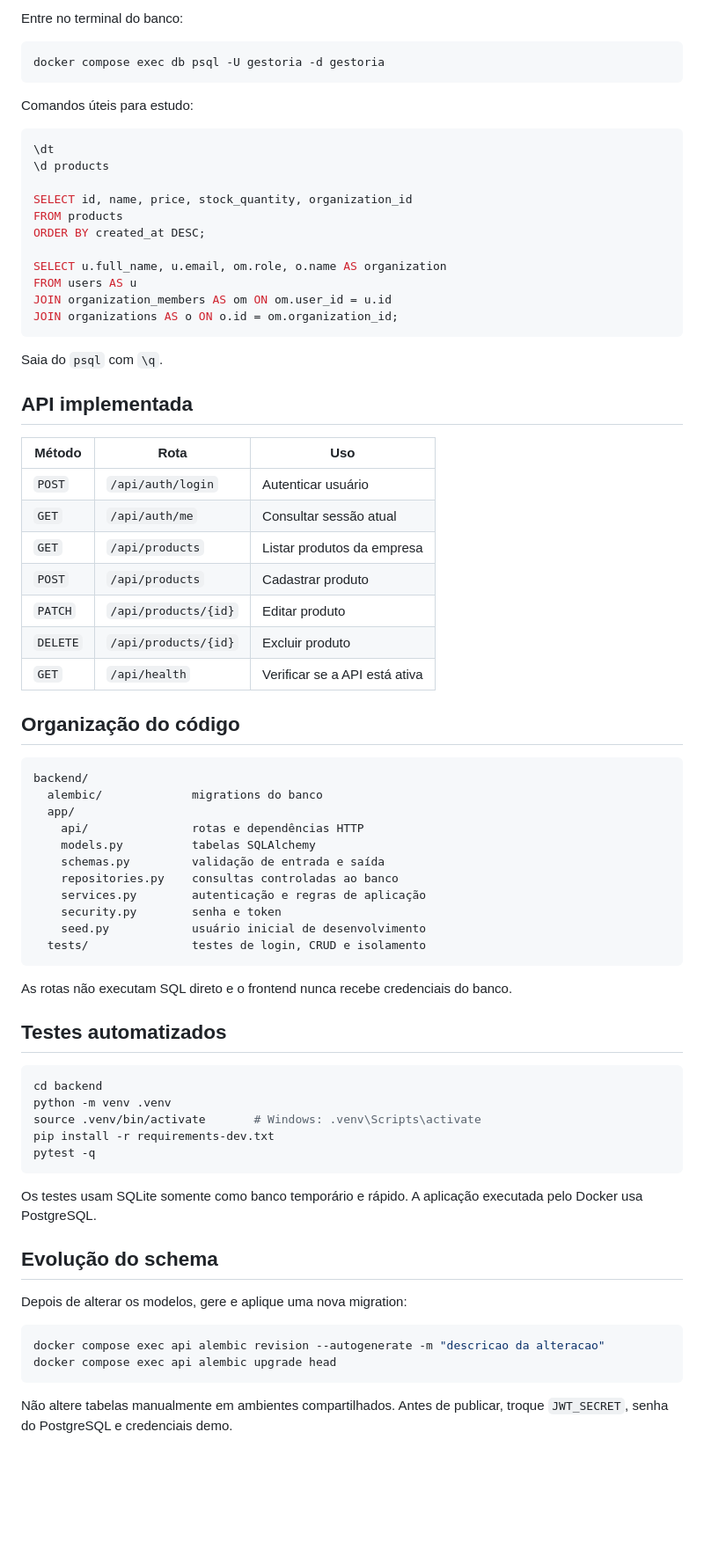
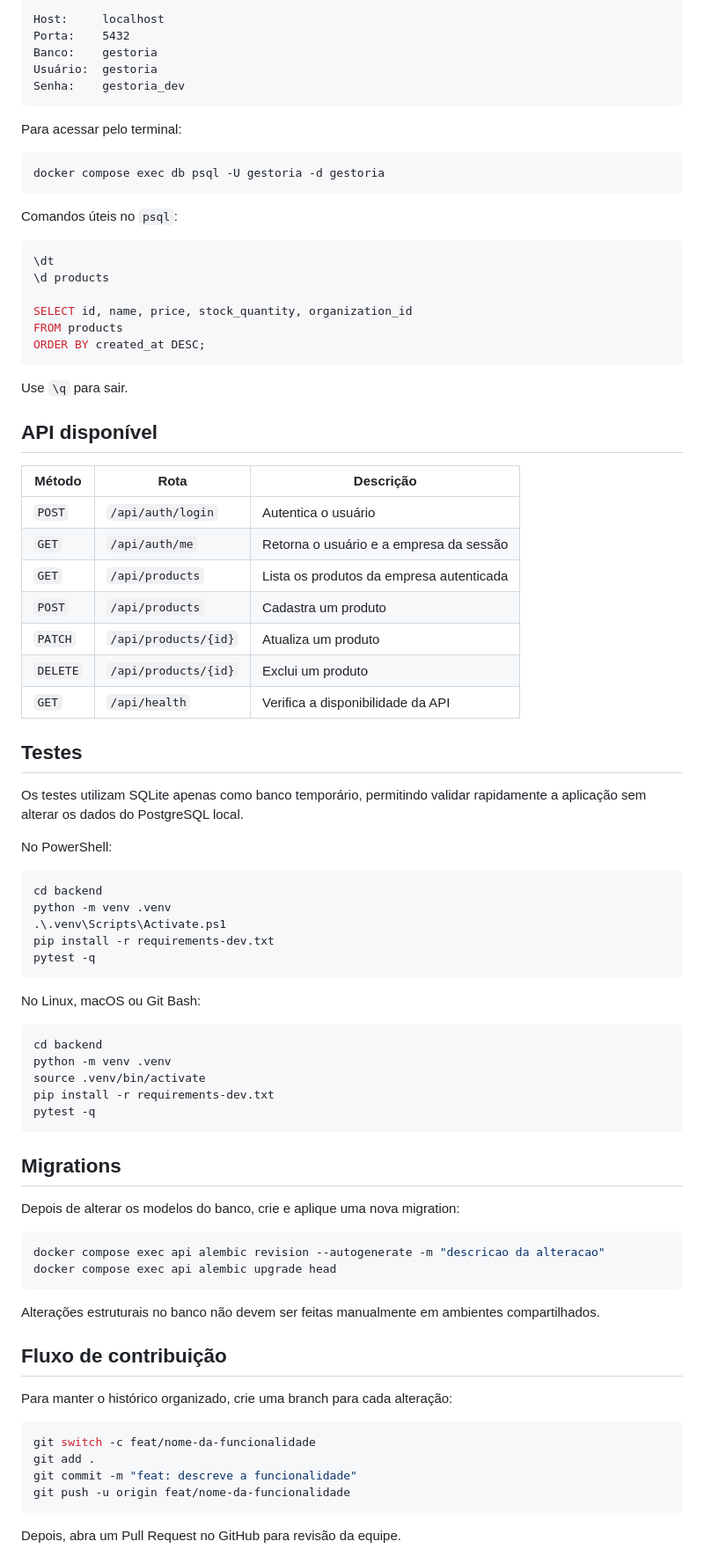
Before and after one commit to LauraEliza19/gestoria, a Markdown page: README.md, the part around one of its changes. Shown at 88% size. Rendered like a GitHub page; blank space fills up the shorter version.

Commit message:
docs: aprimora README principal do projeto

````diff
--- a/README.md
+++ b/README.md
@@ -52,11 +151,19 @@ O status do estoque não é duplicado no banco: ele é calculado a partir de `st
 
-Entre no terminal do banco:
+```text
+Host:     localhost
+Porta:    5432
+Banco:    gestoria
+Usuário:  gestoria
+Senha:    gestoria_dev
+```
+
+Para acessar pelo terminal:
 
 ```bash
 docker compose exec db psql -U gestoria -d gestoria
 ```
 
-Comandos úteis para estudo:
+Comandos úteis no `psql`:
 
 ```sql
 \dt
@@ -65,64 +172,67 @@ Comandos úteis para estudo:
 SELECT id, name, price, stock_quantity, organization_id
 FROM products
 ORDER BY created_at DESC;
-
-SELECT u.full_name, u.email, om.role, o.name AS organization
-FROM users AS u
-JOIN organization_members AS om ON om.user_id = u.id
-JOIN organizations AS o ON o.id = om.organization_id;
 ```
 
-Saia do `psql` com `\q`.
+Use `\q` para sair.
 
-## API implementada
+## API disponível
 
-| Método | Rota | Uso |
+| Método | Rota | Descrição |
 | --- | --- | --- |
-| `POST` | `/api/auth/login` | Autenticar usuário |
-| `GET` | `/api/auth/me` | Consultar sessão atual |
-| `GET` | `/api/products` | Listar produtos da empresa |
-| `POST` | `/api/products` | Cadastrar produto |
-| `PATCH` | `/api/products/{id}` | Editar produto |
-| `DELETE` | `/api/products/{id}` | Excluir produto |
-| `GET` | `/api/health` | Verificar se a API está ativa |
+| `POST` | `/api/auth/login` | Autentica o usuário |
+| `GET` | `/api/auth/me` | Retorna o usuário e a empresa da sessão |
+| `GET` | `/api/products` | Lista os produtos da empresa autenticada |
+| `POST` | `/api/products` | Cadastra um produto |
+| `PATCH` | `/api/products/{id}` | Atualiza um produto |
+| `DELETE` | `/api/products/{id}` | Exclui um produto |
+| `GET` | `/api/health` | Verifica a disponibilidade da API |
 
-## Organização do código
+## Testes
 
-```text
-backend/
-  alembic/             migrations do banco
-  app/
-    api/               rotas e dependências HTTP
-    models.py          tabelas SQLAlchemy
-    schemas.py         validação de entrada e saída
-    repositories.py    consultas controladas ao banco
-    services.py        autenticação e regras de aplicação
-    security.py        senha e token
-    seed.py            usuário inicial de desenvolvimento
-  tests/               testes de login, CRUD e isolamento
+Os testes utilizam SQLite apenas como banco temporário, permitindo validar rapidamente a aplicação sem alterar os dados do PostgreSQL local.
+
+No PowerShell:
+
+```powershell
+cd backend
+python -m venv .venv
+.\.venv\Scripts\Activate.ps1
+pip install -r requirements-dev.txt
+pytest -q
 ```
 
-As rotas não executam SQL direto e o frontend nunca recebe credenciais do banco.
-
-## Testes automatizados
+No Linux, macOS ou Git Bash:
 
 ```bash
 cd backend
 python -m venv .venv
-source .venv/bin/activate       # Windows: .venv\Scripts\activate
+source .venv/bin/activate
 pip install -r requirements-dev.txt
 pytest -q
 ```
 
-Os testes usam SQLite somente como banco temporário e rápido. A aplicação executada pelo Docker usa PostgreSQL.
+## Migrations
 
-## Evolução do schema
-
-Depois de alterar os modelos, gere e aplique uma nova migration:
+Depois de alterar os modelos do banco, crie e aplique uma nova migration:
 
 ```bash
 docker compose exec api alembic revision --autogenerate -m "descricao da alteracao"
 docker compose exec api alembic upgrade head
 ```
 
-Não altere tabelas manualmente em ambientes compartilhados. Antes de publicar, troque `JWT_SECRET`, senha do PostgreSQL e credenciais demo.
+Alterações estruturais no banco não devem ser feitas manualmente em ambientes compartilhados.
+
+## Fluxo de contribuição
+
+Para manter o histórico organizado, crie uma branch para cada alteração:
+
+```bash
+git switch -c feat/nome-da-funcionalidade
+git add .
+git commit -m "feat: descreve a funcionalidade"
+git push -u origin feat/nome-da-funcionalidade
+```
+
+Depois, abra um Pull Request no GitHub para revisão da equipe.
+
````
Also changed, not shown: other parts of README.md (+159 -25 lines).
